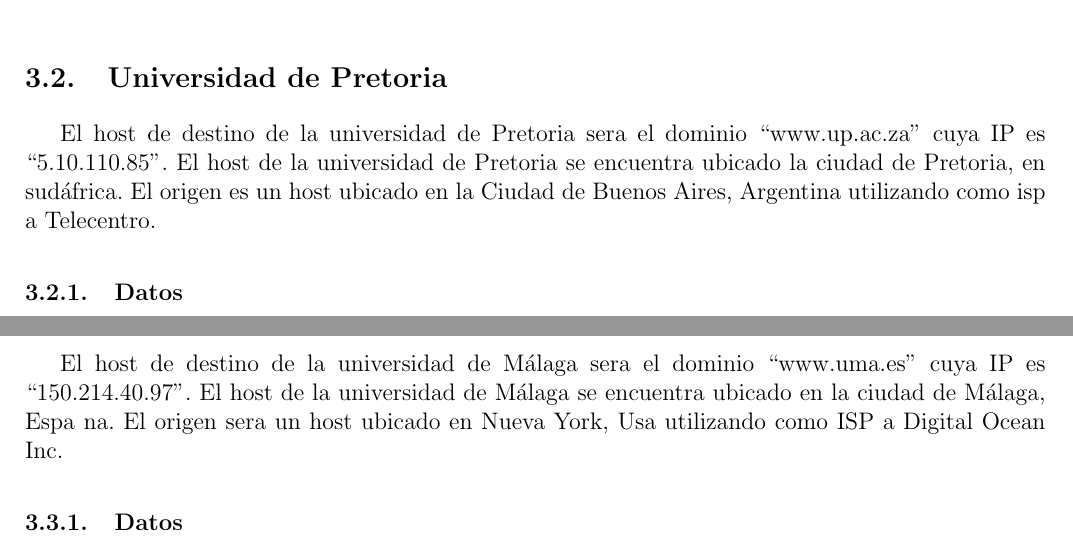
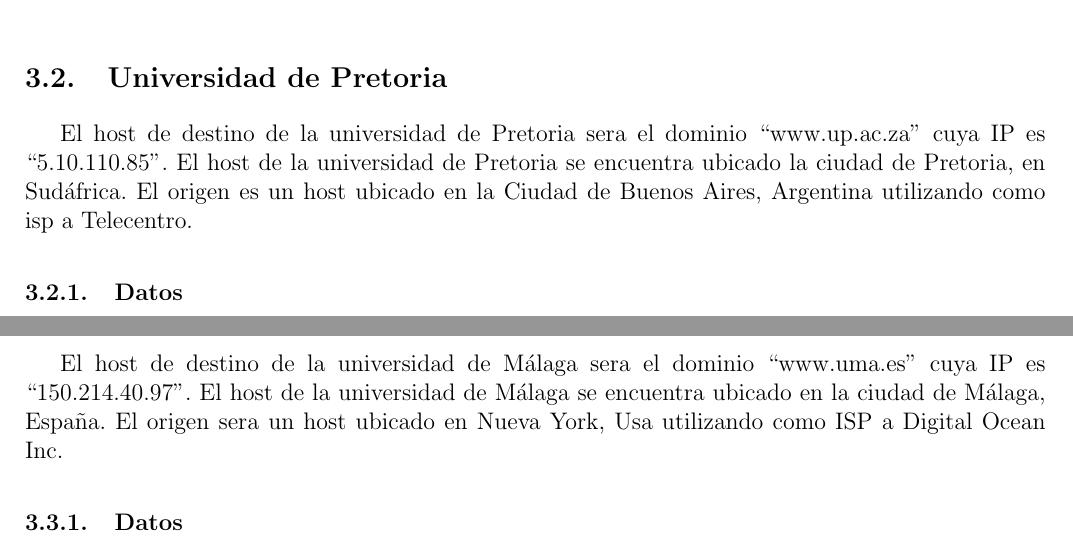
Before and after one commit to brumraul/tpredes2015, a LaTeX document (tp2/informe/informe.tex, which reads tp2/informe/resultados.tex): two parts of pages 9 and 12 of 15, joined at a grey line, cut so that both start at the same text. Compiled offline with pdfLaTeX.

Commit message:
correciones ortograficas

```diff
--- a/tp2/informe/resultados.tex
+++ b/tp2/informe/resultados.tex
@@ -121,7 +121,7 @@
 \end{figure}
 
 \subsection{Universidad de Pretoria}
-El host de destino de la universidad de Pretoria sera el dominio ``www.up.ac.za'' cuya IP es ``5.10.110.85''. El host de la universidad de Pretoria se encuentra ubicado la ciudad de Pretoria, en sudáfrica. El origen es un host ubicado en la Ciudad de Buenos Aires, Argentina utilizando como isp a Telecentro.
+El host de destino de la universidad de Pretoria sera el dominio ``www.up.ac.za'' cuya IP es ``5.10.110.85''. El host de la universidad de Pretoria se encuentra ubicado la ciudad de Pretoria, en Sudáfrica. El origen es un host ubicado en la Ciudad de Buenos Aires, Argentina utilizando como isp a Telecentro.
 
 \subsubsection{Datos}
 
@@ -209,7 +209,7 @@
 
 
 \subsection{Universidad de M\'alaga}
-El host de destino de la universidad de M\'alaga sera el dominio ``www.uma.es'' cuya IP es ``150.214.40.97''. El host de la universidad de M\'alaga se encuentra ubicado en la ciudad de M\'alaga, Espa~{n}a. El origen sera un host ubicado en Nueva York, Usa utilizando como ISP a Digital Ocean Inc.
+El host de destino de la universidad de Málaga sera el dominio ``www.uma.es'' cuya IP es ``150.214.40.97''. El host de la universidad de M\'alaga se encuentra ubicado en la ciudad de M\'alaga, España. El origen sera un host ubicado en Nueva York, Usa utilizando como ISP a Digital Ocean Inc.
 
 
 \subsubsection{Datos}
```
Also changed, not shown: tp2/informe/informe.pdf, tp2/informe/resultados.tex (6 more changed lines).
